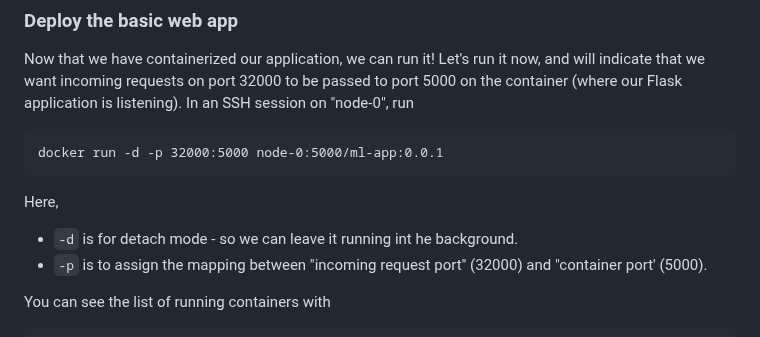
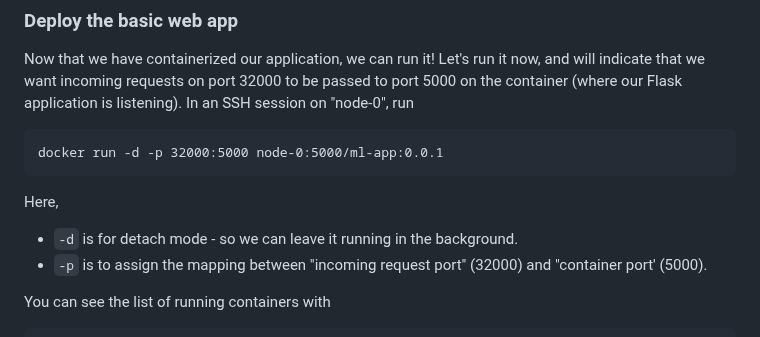
Before and after one commit to teaching-on-testbeds/k8s-ml, a Markdown page: deploy_app/index.md, the part around the change. GitHub-like rendering.

```diff
--- a/deploy_app/index.md
+++ b/deploy_app/index.md
@@ -41,7 +41,7 @@ docker run -d -p 32000:5000 node-0:5000/ml-app:0.0.1
 
 Here,
 
--   `-d` is for detach mode - so we can leave it running int he background.
+-   `-d` is for detach mode - so we can leave it running in the background.
 -   `-p` is to assign the mapping between "incoming request port" (32000) and "container port' (5000).
 
 
```
